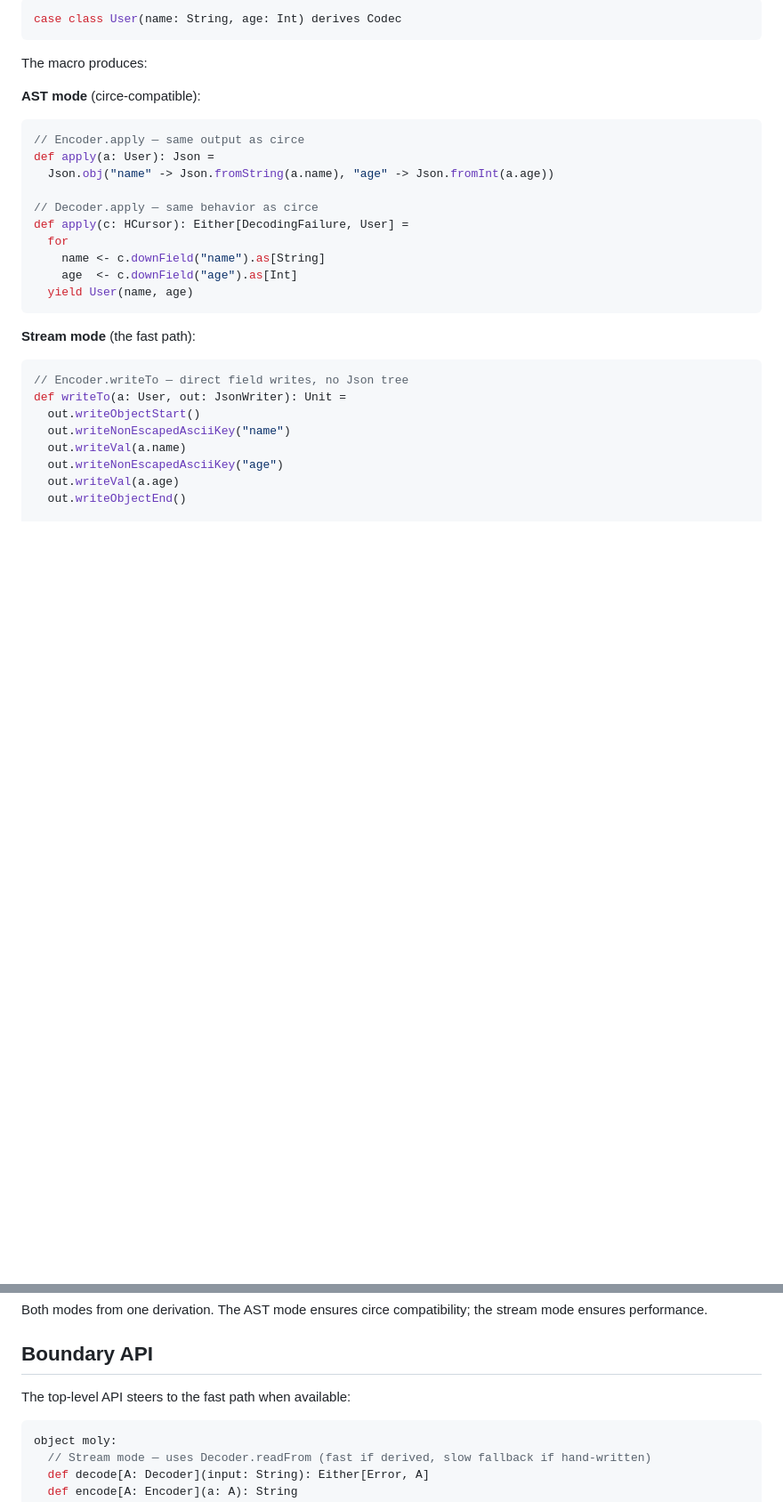
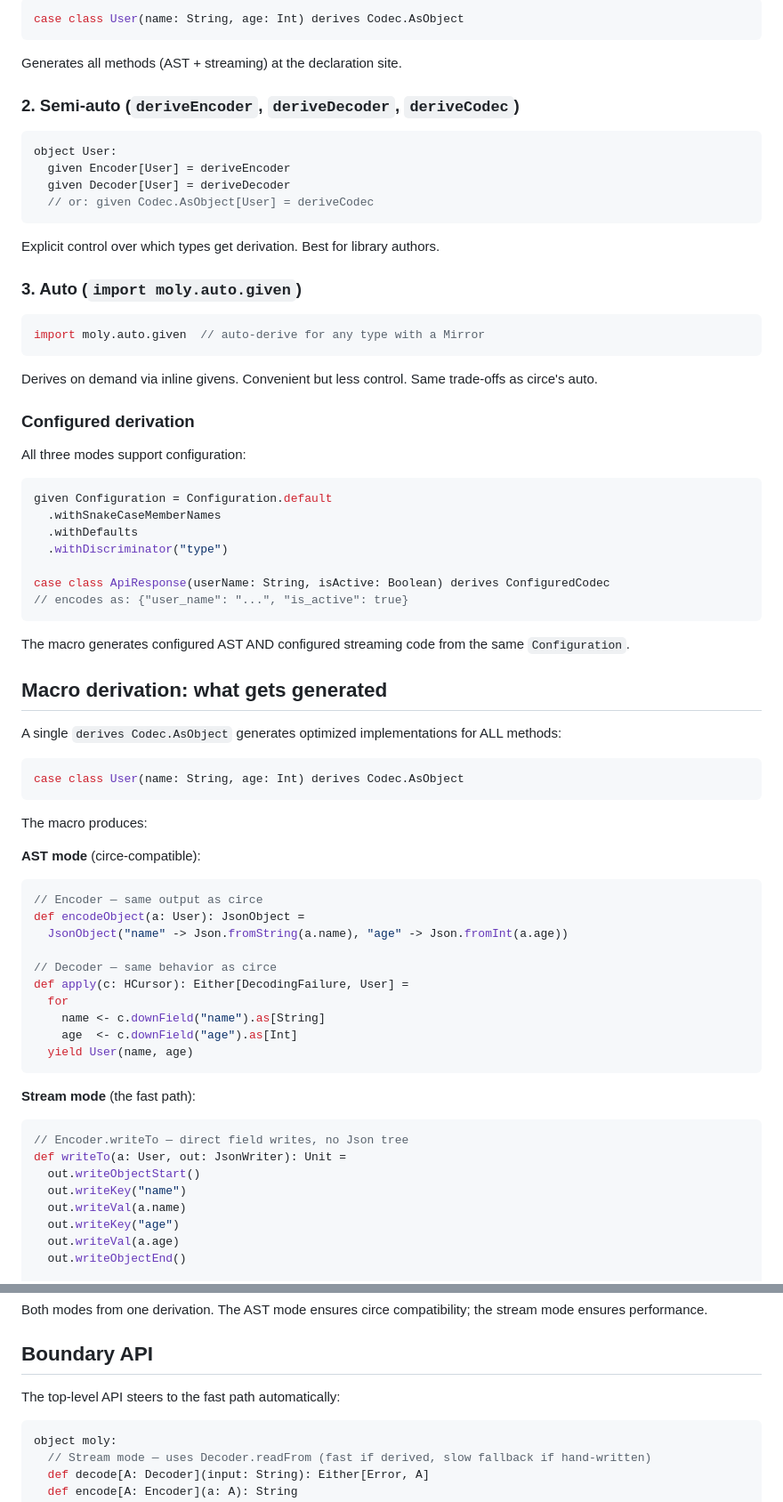
Before and after one commit to nguyenyou/moly, a Markdown page: DESIGN.md, 2 parts joined by grey strips. Shown at 89% size. Drawn GitHub-style; blank space fills up the shorter version.

````diff
--- a/DESIGN.md
+++ b/DESIGN.md
@@ -120,17 +161,62 @@ A single `derives Codec` generates optimized implementations for ALL four method
 
 ```scala
-case class User(name: String, age: Int) derives Codec
+case class User(name: String, age: Int) derives Codec.AsObject
+```
+
+Generates all methods (AST + streaming) at the declaration site.
+
+### 2. Semi-auto (`deriveEncoder`, `deriveDecoder`, `deriveCodec`)
+
+```scala
+object User:
+  given Encoder[User] = deriveEncoder
+  given Decoder[User] = deriveDecoder
+  // or: given Codec.AsObject[User] = deriveCodec
+```
+
+Explicit control over which types get derivation. Best for library authors.
+
+### 3. Auto (`import moly.auto.given`)
+
+```scala
+import moly.auto.given  // auto-derive for any type with a Mirror
+```
+
+Derives on demand via inline givens. Convenient but less control. Same trade-offs as circe's auto.
+
+### Configured derivation
+
+All three modes support configuration:
+
+```scala
+given Configuration = Configuration.default
+  .withSnakeCaseMemberNames
+  .withDefaults
+  .withDiscriminator("type")
+
+case class ApiResponse(userName: String, isActive: Boolean) derives ConfiguredCodec
+// encodes as: {"user_name": "...", "is_active": true}
+```
+
+The macro generates configured AST AND configured streaming code from the same `Configuration`.
+
+## Macro derivation: what gets generated
+
+A single `derives Codec.AsObject` generates optimized implementations for ALL methods:
+
+```scala
+case class User(name: String, age: Int) derives Codec.AsObject
 ```
 
 The macro produces:
 
 **AST mode** (circe-compatible):
 ```scala
-// Encoder.apply — same output as circe
-def apply(a: User): Json =
-  Json.obj("name" -> Json.fromString(a.name), "age" -> Json.fromInt(a.age))
+// Encoder — same output as circe
+def encodeObject(a: User): JsonObject =
+  JsonObject("name" -> Json.fromString(a.name), "age" -> Json.fromInt(a.age))
 
-// Decoder.apply — same behavior as circe
+// Decoder — same behavior as circe
 def apply(c: HCursor): Either[DecodingFailure, User] =
   for
     name <- c.downField("name").as[String]
@@ -143,9 +229,9 @@ def apply(c: HCursor): Either[DecodingFailure, User] =
 // Encoder.writeTo — direct field writes, no Json tree
 def writeTo(a: User, out: JsonWriter): Unit =
   out.writeObjectStart()
-  out.writeNonEscapedAsciiKey("name")
+  out.writeKey("name")
   out.writeVal(a.name)
-  out.writeNonEscapedAsciiKey("age")
+  out.writeKey("age")
   out.writeVal(a.age)
   out.writeObjectEnd()
 
@@ -164,7 +250,7 @@ Both modes from one derivation. The AST mode ensures circe compatibility; the st
 
 ## Boundary API
 
-The top-level API steers to the fast path when available:
+The top-level API steers to the fast path automatically:
 
 ```scala
 object moly:
````
Also changed, not shown: other parts of DESIGN.md (+79 -37 lines).
